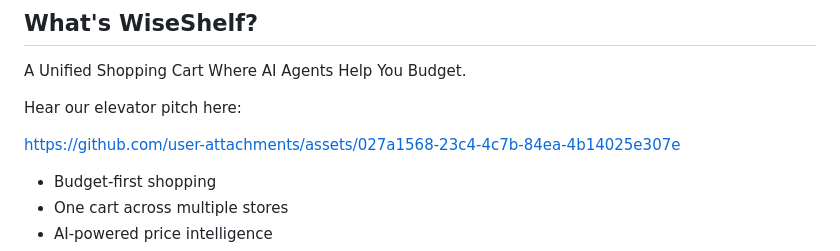
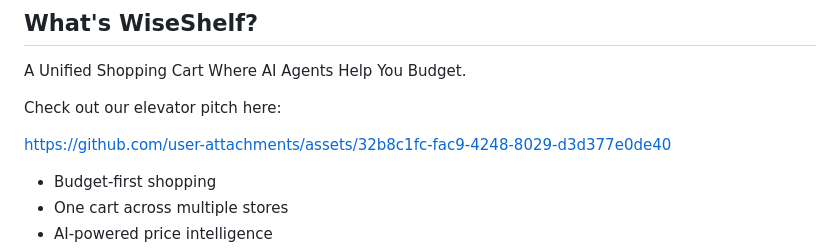
Before and after one commit to godsonj64/Side_Cart_Blitz, a Markdown page: README.md, the part around the change. GitHub-like rendering.

```diff
--- a/README.md
+++ b/README.md
@@ -4,9 +4,10 @@
 
 A Unified Shopping Cart Where AI Agents Help You Budget.
 
-Hear our elevator pitch here:
+Check out our elevator pitch here:
 
-https://github.com/user-attachments/assets/027a1568-23c4-4c7b-84ea-4b14025e307e
+https://github.com/user-attachments/assets/32b8c1fc-fac9-4248-8029-d3d377e0de40
+
 
 - Budget-first shopping
 - One cart across multiple stores
```
